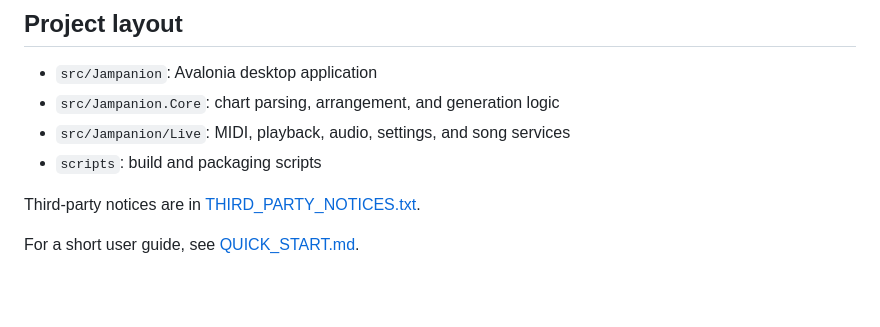
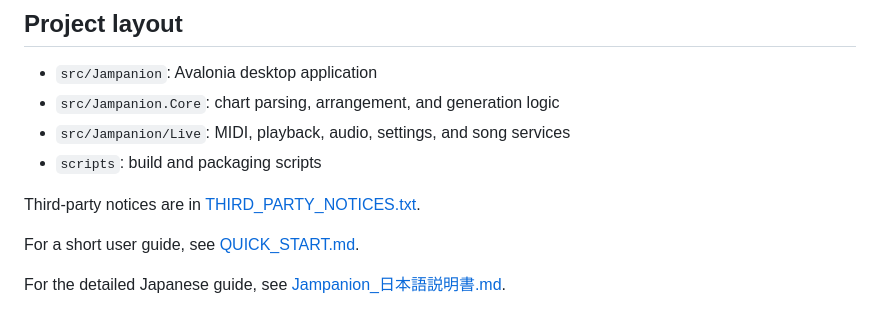
Before and after one commit to over-keys/Jampanion, a Markdown page: README.md, the part around the change. Drawn GitHub-style; blank space fills up the shorter version.

Commit message:
Add link to detailed Japanese guide in README

```diff
--- a/README.md
+++ b/README.md
@@ -74,3 +74,5 @@ The Windows package is written to `artifacts\package`. macOS builds can be publi
 Third-party notices are in [THIRD_PARTY_NOTICES.txt](THIRD_PARTY_NOTICES.txt).
 
 For a short user guide, see [QUICK_START.md](QUICK_START.md).
+
+For the detailed Japanese guide, see [Jampanion_日本語説明書.md](Jampanion_日本語説明書.md).
```
